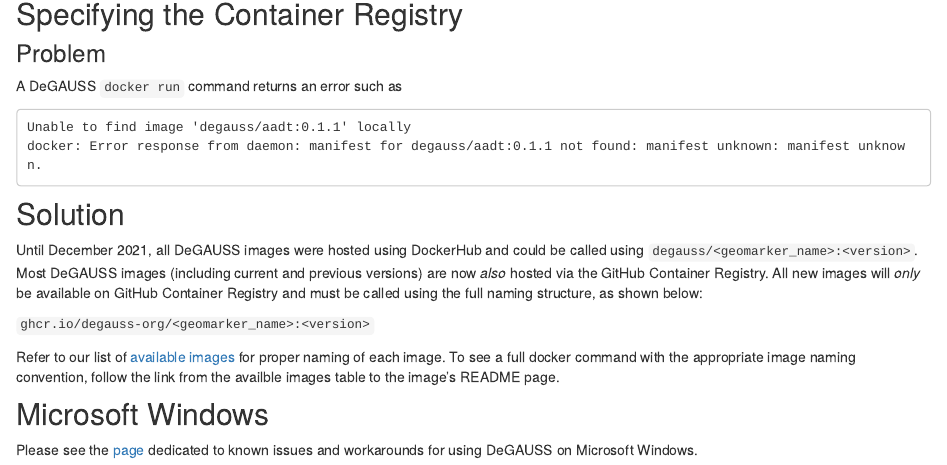
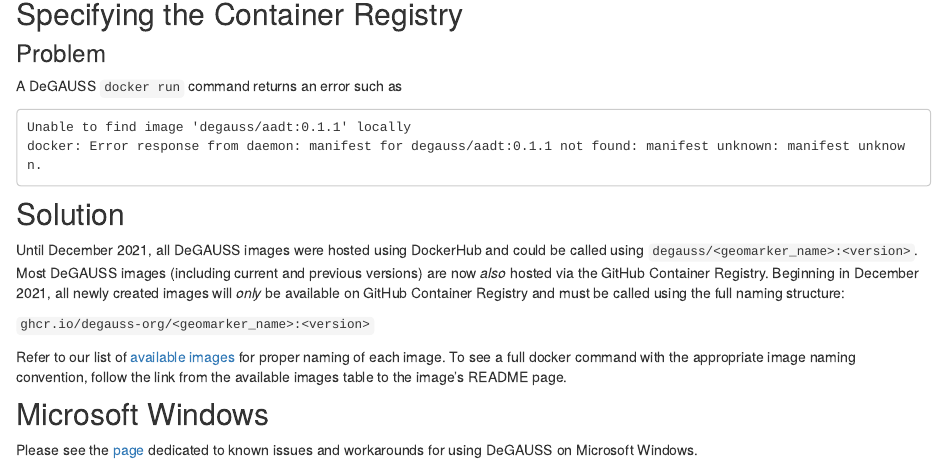
Before and after one commit to degauss-org/degauss-org.github.io, an R Markdown document (troubleshooting.Rmd): the page in a window 1100 px wide, from 2070 px down. The pictures show the output file troubleshooting.html that the author committed with the source, opened offline; library style sheets and scripts come from the installed R packages.

Commit message:
troubleshooting edits

```diff
--- a/troubleshooting.Rmd
+++ b/troubleshooting.Rmd
@@ -67,11 +67,11 @@
 
 ## Solution
 
-Until December 2021, all DeGAUSS images were hosted using DockerHub and could be called using `degauss/<geomarker_name>:<version>`. Most DeGAUSS images (including current and previous versions) are now *also* hosted via the GitHub Container Registry. All new images will *only* be available on GitHub Container Registry and must be called using the full naming structure, as shown below:
+Until December 2021, all DeGAUSS images were hosted using DockerHub and could be called using `degauss/<geomarker_name>:<version>`. Most DeGAUSS images (including current and previous versions) are now *also* hosted via the GitHub Container Registry. Beginning in December 2021, all newly created images will *only* be available on GitHub Container Registry and must be called using the full naming structure:
 
 `ghcr.io/degauss-org/<geomarker_name>:<version>`
 
-Refer to our list of [available images](https://degauss.org/available_images) for proper naming of each image. To see a full docker command with the appropriate image naming convention, follow the link from the availble images table to the image's README page.
+Refer to our list of [available images](https://degauss.org/available_images) for proper naming of each image. To see a full docker command with the appropriate image naming convention, follow the link from the available images table to the image's README page.
 
 ## Microsoft Windows
 
```
Also changed, not shown: troubleshooting.html.
